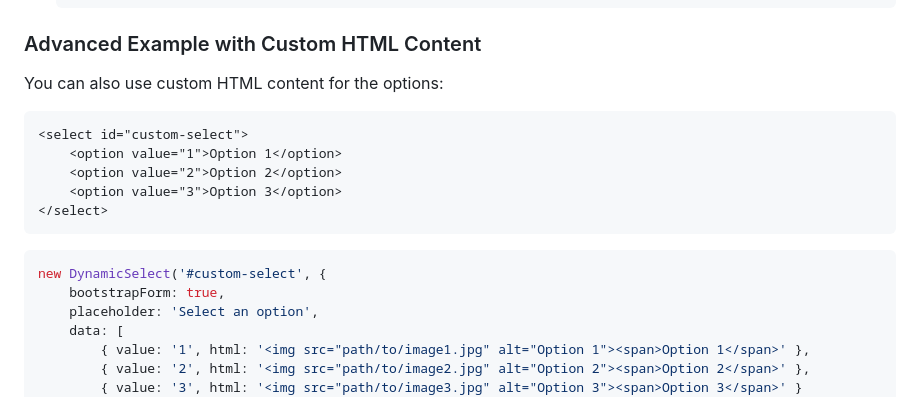
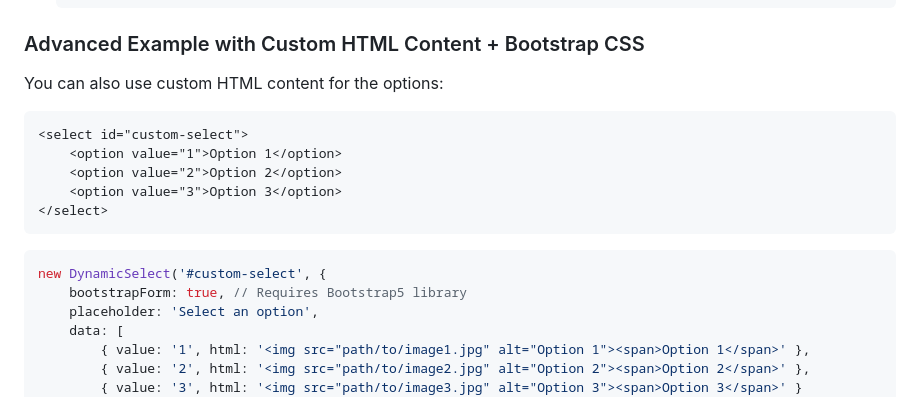
Before and after one commit to codeshackio/dynamic-select-images-js, a Markdown page: README.md, the part around the change. Drawn GitHub-style.

````diff
--- a/README.md
+++ b/README.md
@@ -83,7 +83,7 @@ To use this dynamic select with images in your project, follow these steps:
     });
     ```
 
-### Advanced Example with Custom HTML Content
+### Advanced Example with Custom HTML Content + Bootstrap CSS
 
 You can also use custom HTML content for the options:
 
@@ -97,7 +97,7 @@ You can also use custom HTML content for the options:
 
 ```javascript
 new DynamicSelect('#custom-select', {
-    bootstrapForm: true,
+    bootstrapForm: true, // Requires Bootstrap5 library
     placeholder: 'Select an option',
     data: [
         { value: '1', html: '<img src="path/to/image1.jpg" alt="Option 1"><span>Option 1</span>' },
````
